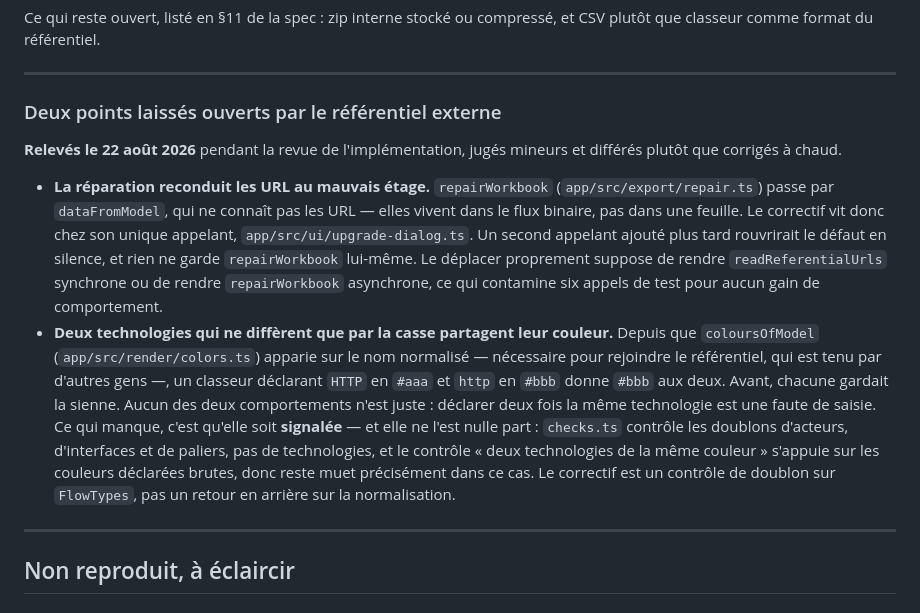
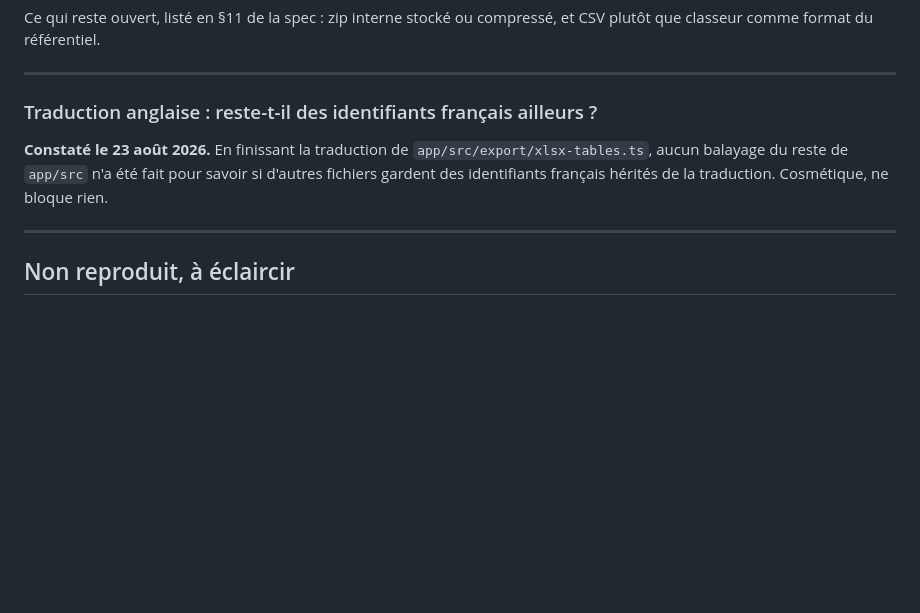
Before and after one commit to arnaudroubinet/interface-map, a Markdown page: docs/BACKLOG.md, the part around the change. Drawn GitHub-style; blank space fills up the shorter version.

Commit message:
docs(backlog): strike the two referentiel-externe points, log the translation sweep
Both points under "Deux points laissés ouverts par le référentiel externe"
are now fixed (repairWorkbook takes its referentials as a parameter,
checks.ts flags a flow type declared twice), so the section is struck by
deleting it. Adds an entry recording that finishing xlsx-tables.ts's
translation did not include a sweep of the rest of app/src for remaining
French identifiers.

```diff
--- a/docs/BACKLOG.md
+++ b/docs/BACKLOG.md
@@ -41,31 +41,12 @@ et CSV plutôt que classeur comme format du référentiel.
 
 ---
 
-### Deux points laissés ouverts par le référentiel externe
+### Traduction anglaise : reste-t-il des identifiants français ailleurs ?
 
-**Relevés le 22 août 2026** pendant la revue de l'implémentation, jugés mineurs
-et différés plutôt que corrigés à chaud.
-
-- **La réparation reconduit les URL au mauvais étage.** `repairWorkbook`
-  (`app/src/export/repair.ts`) passe par `dataFromModel`, qui ne connaît pas les
-  URL — elles vivent dans le flux binaire, pas dans une feuille. Le correctif
-  vit donc chez son unique appelant, `app/src/ui/upgrade-dialog.ts`. Un second
-  appelant ajouté plus tard rouvrirait le défaut en silence, et rien ne garde
-  `repairWorkbook` lui-même. Le déplacer proprement suppose de rendre
-  `readReferentialUrls` synchrone ou de rendre `repairWorkbook` asynchrone, ce
-  qui contamine six appels de test pour aucun gain de comportement.
-- **Deux technologies qui ne diffèrent que par la casse partagent leur couleur.**
-  Depuis que `coloursOfModel` (`app/src/render/colors.ts`) apparie sur le nom
-  normalisé — nécessaire pour rejoindre le référentiel, qui est tenu par
-  d'autres gens —, un classeur déclarant `HTTP` en `#aaa` et `http` en `#bbb`
-  donne `#bbb` aux deux. Avant, chacune gardait la sienne. Aucun des deux
-  comportements n'est juste : déclarer deux fois la même technologie est une
-  faute de saisie. Ce qui manque, c'est qu'elle soit **signalée** — et elle ne
-  l'est nulle part : `checks.ts` contrôle les doublons d'acteurs, d'interfaces
-  et de paliers, pas de technologies, et le contrôle « deux technologies de la
-  même couleur » s'appuie sur les couleurs déclarées brutes, donc reste muet
-  précisément dans ce cas. Le correctif est un contrôle de doublon sur
-  `FlowTypes`, pas un retour en arrière sur la normalisation.
+**Constaté le 23 août 2026.** En finissant la traduction de
+`app/src/export/xlsx-tables.ts`, aucun balayage du reste de `app/src` n'a été
+fait pour savoir si d'autres fichiers gardent des identifiants français hérités
+de la traduction. Cosmétique, ne bloque rien.
 
 ---
 
```
